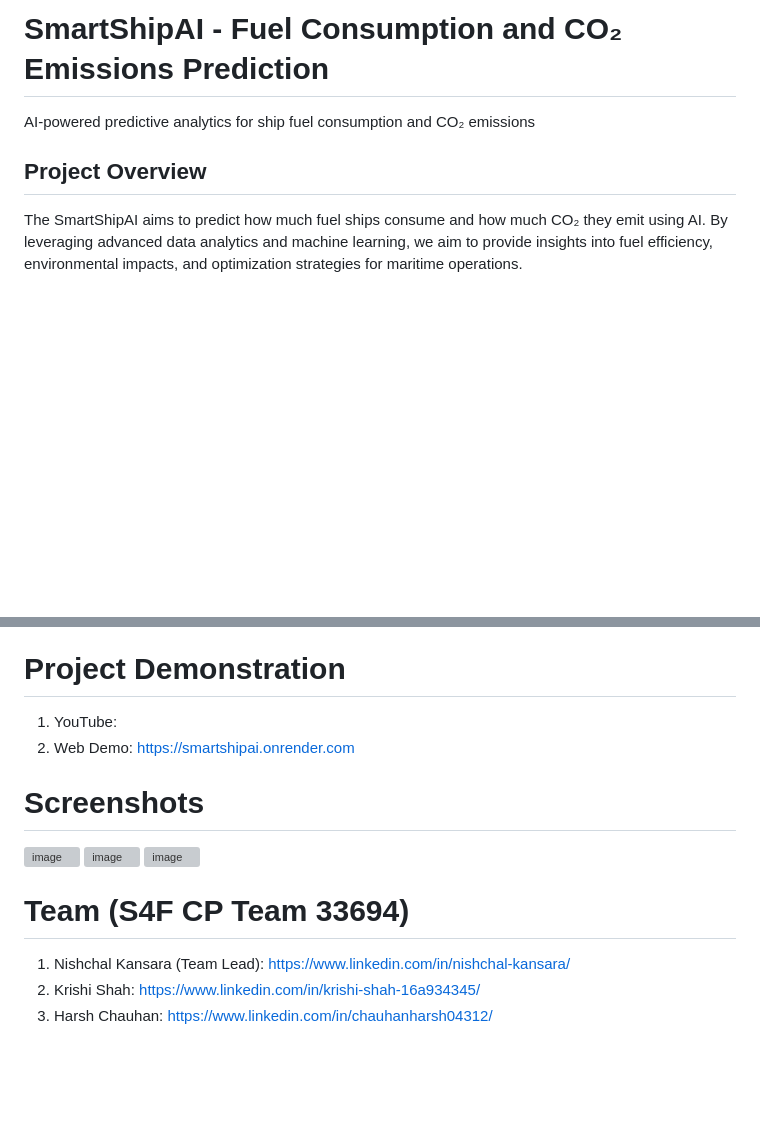
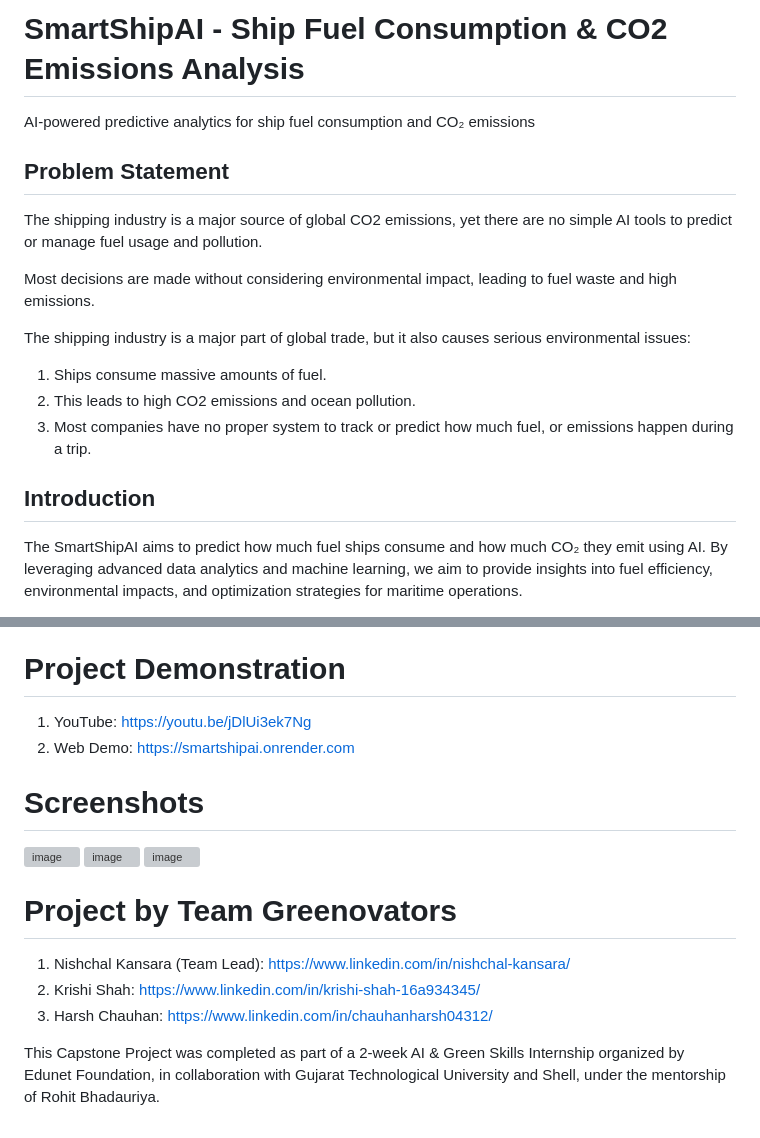
Before and after one commit to nishchal-kansara/SmartShipAI, a Markdown page: README.md, 2 parts joined by grey strips. GitHub-like rendering; blank space fills up the shorter version; grey boxes are pictures that could not be loaded.

```diff
--- a/README.md
+++ b/README.md
@@ -1,7 +1,17 @@
-# SmartShipAI - Fuel Consumption and CO₂ Emissions Prediction
+# SmartShipAI - Ship Fuel Consumption & CO2 Emissions Analysis
 AI-powered predictive analytics for ship fuel consumption and CO₂ emissions
 
-## Project Overview
+## Problem Statement
+The shipping industry is a major source of global CO2 emissions, yet there are no simple AI tools to predict or manage fuel usage and pollution.
+
+Most decisions are made without considering environmental impact, leading to fuel waste and high emissions.
+
+The shipping industry is a major part of global trade, but it also causes serious environmental issues:
+1. Ships consume massive amounts of fuel.
+2. This leads to high CO2 emissions and ocean pollution.
+3. Most companies have no proper system to track or predict how much fuel, or emissions happen during a trip.
+
+## Introduction
 The SmartShipAI aims to predict how much fuel ships consume and how much CO₂ they emit using AI. By leveraging advanced data analytics and machine learning, we aim to provide insights into fuel efficiency, environmental impacts, and optimization strategies for maritime operations.
 
 We chose SmartShipAI because shipping is a major but less-noticed contributor to global pollution. Everyone talks about cars or factories, but ships also emit huge amounts of carbon. And no one is really using AI to solve this in a simple, predictive way.
@@ -25,7 +35,7 @@ The SmartShipAI is designed to help the maritime industry become smarter and mor
 Our goal is to bring awareness to the environmental impact of ships, which is often ignored compared to cars and factories. With this tool, ports, logistics teams, and government agencies can make informed decisions to improve sustainability in shipping. Overall, SmartShipAI is a simple yet powerful solution that supports green technology and smarter transport using artificial intelligence.
 
 # Project Demonstration
-1. YouTube: []()
+1. YouTube: [https://youtu.be/jDlUi3ek7Ng](https://youtu.be/jDlUi3ek7Ng)
 2. Web Demo: [https://smartshipai.onrender.com](https://smartshipai.onrender.com)
 
 # Screenshots
@@ -33,8 +43,9 @@ Our goal is to bring awareness to the environmental impact of ships, which is of
 <img width="1920" height="1343" alt="image" src="https://github.com/user-attachments/assets/e2396c9e-41e0-4edc-b1b9-2b90bd41fdee" />
 <img width="1421" height="809" alt="image" src="https://github.com/user-attachments/assets/231e5120-1b6e-4573-ad5c-8666a579acaa" />
 
-
-# Team (S4F CP Team 33694)
+# Project by Team Greenovators
 1. Nishchal Kansara (Team Lead): [https://www.linkedin.com/in/nishchal-kansara/](https://www.linkedin.com/in/nishchal-kansara/)
 2. Krishi Shah: [https://www.linkedin.com/in/krishi-shah-16a934345/](https://www.linkedin.com/in/krishi-shah-16a934345/)
 3. Harsh Chauhan: [https://www.linkedin.com/in/chauhanharsh04312/](https://www.linkedin.com/in/chauhanharsh04312/)
+
+This Capstone Project was completed as part of a 2-week AI & Green Skills Internship organized by Edunet Foundation, in collaboration with Gujarat Technological University and Shell, under the mentorship of Rohit Bhadauriya.
```
